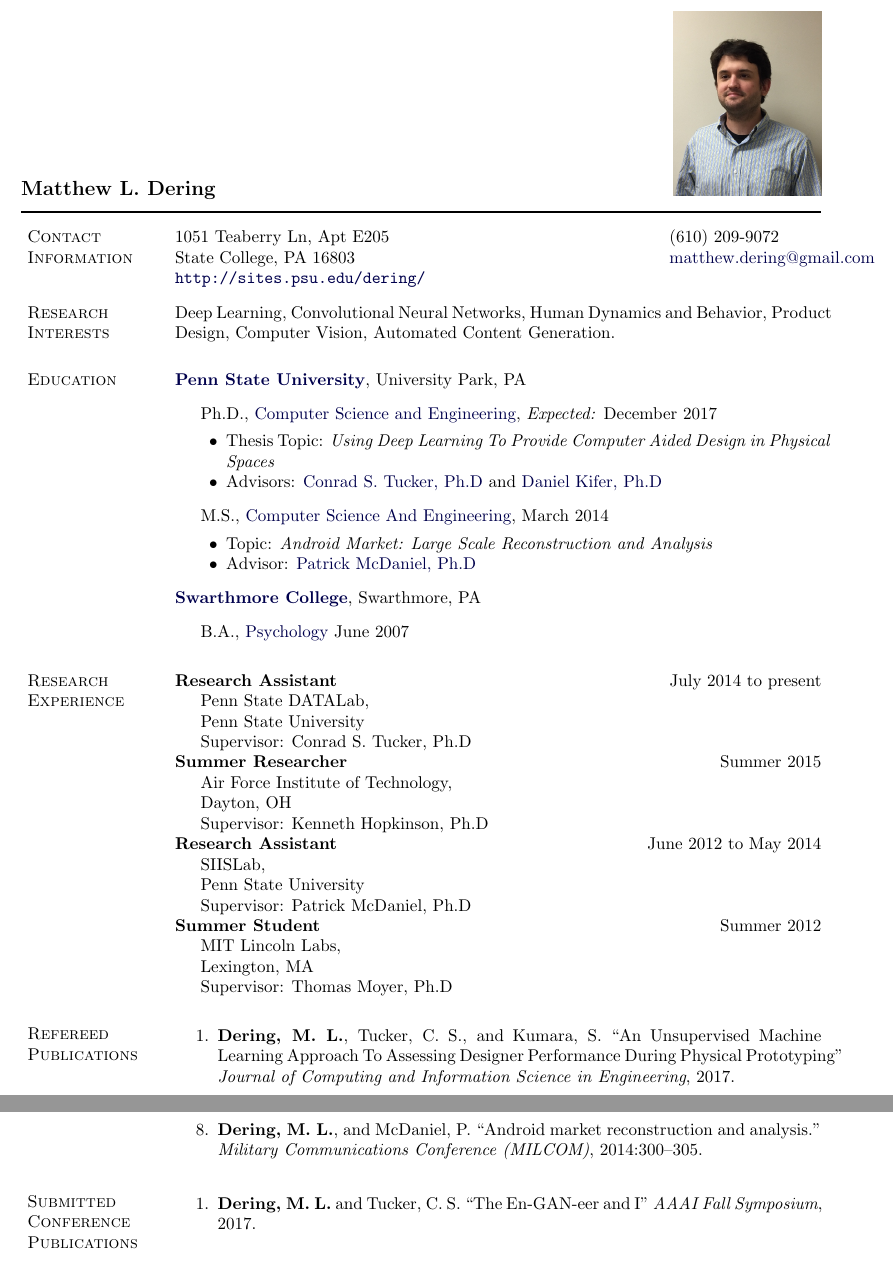
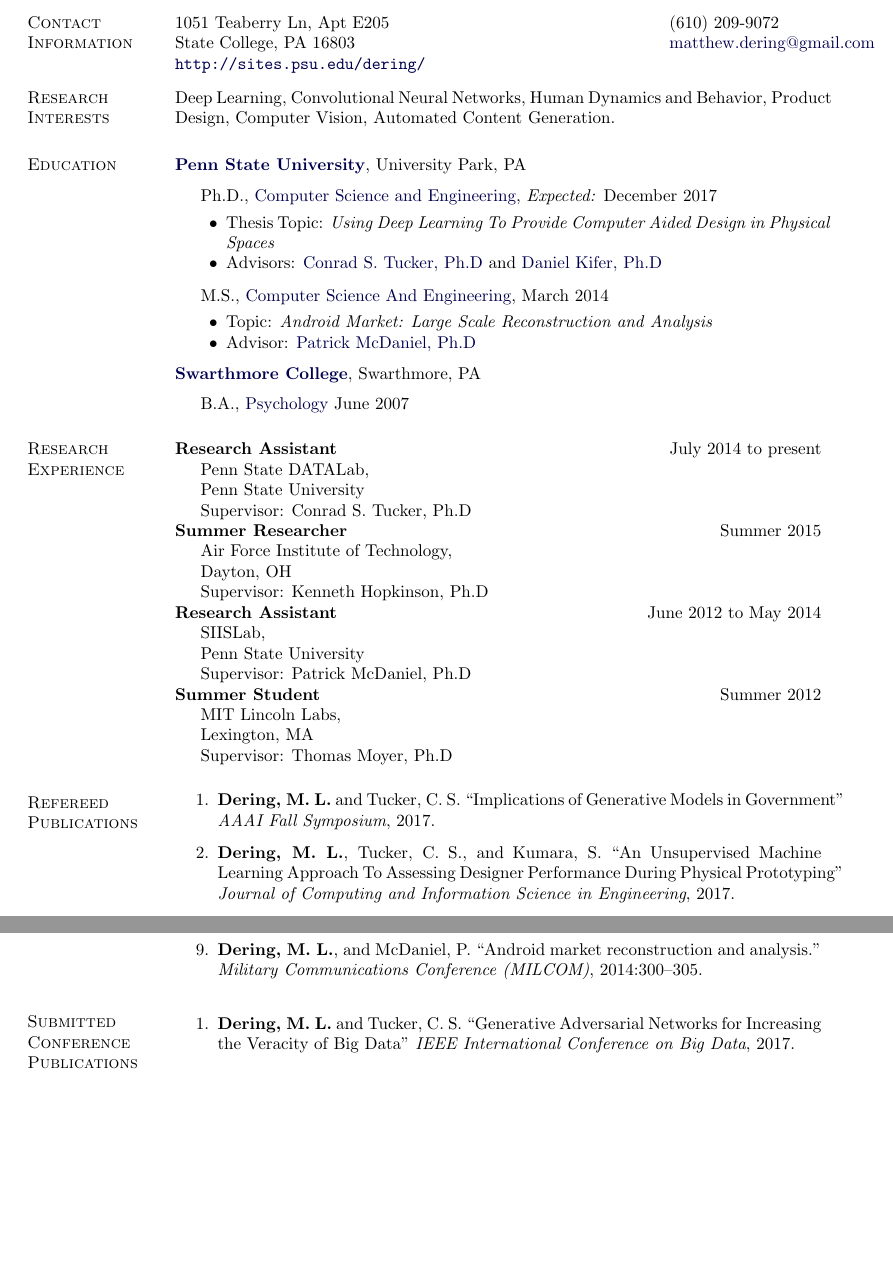
Before and after one commit to mdering/CV, a LaTeX CV (Dering_CV.tex): two parts of pages 1 and 2 of 2, joined at a grey line, cut at the place of the change, the shorter picture padded with empty space. Compiled offline with pdfLaTeX.

Commit message:
updated publications

```diff
--- a/Dering_CV.tex
+++ b/Dering_CV.tex
@@ -186,7 +186,7 @@
 
 \begin{document}
 
-\makeheading[{\includegraphics[height=1.5in]{headshot}}]{Matthew L. Dering}
+%\makeheading[{\includegraphics[height=1.5in]{headshot}}]{Matthew L. Dering}
 
 \section{Contact Information}
 
@@ -294,6 +294,7 @@
 \section{Refereed Publications}
 \vspace{-.1275in}
 \begin{bibsection}
+    \item {\bf Dering, M. L.} and Tucker, C. S. ``Implications of Generative Models in Government'' \emph{AAAI Fall Symposium}, 2017.
     \item {\bf Dering, M. L.}, Tucker, C. S., and Kumara, S.  ``An Unsupervised Machine Learning Approach To Assessing Designer Performance During Physical Prototyping''  \emph{Journal of Computing and Information Science in Engineering}, 2017.
     \item {\bf Dering, M. L.} and Tucker, C. S. ``A Convolutional Neural Network Model for Predicting a Product’s Function, Given Its Form'' \emph{Journal of Mechanical Design: Data Driven Design}, 2017.
     \item {\bf Dering, M. L.} and Tucker, C. S. ``Early Predicting of Student Struggles Using Body Language'' \emph{ASEE Annual Conference \& Exposition}, 2017.
@@ -308,7 +309,8 @@
 \section{Submitted Conference Publications}
 \vspace{-.125in}
 \begin{bibsection}
-\item {\bf Dering, M. L.} and Tucker, C. S. ``The En-GAN-eer and I'' \emph{AAAI Fall Symposium}, 2017.
+  \item {\bf Dering, M. L.} and Tucker, C. S. ``Generative Adversarial Networks for Increasing the Veracity of Big Data'' \emph{IEEE International Conference on Big Data}, 2017.
+
 \end{bibsection}
 
 % Add a little space to nudge next ``Conference Publications'' marginpar
```
Also changed, not shown: Dering_CV.pdf.
